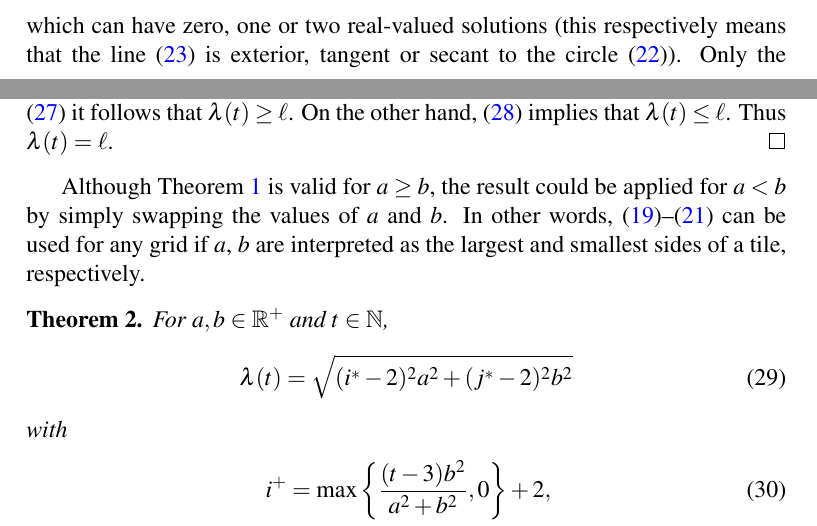
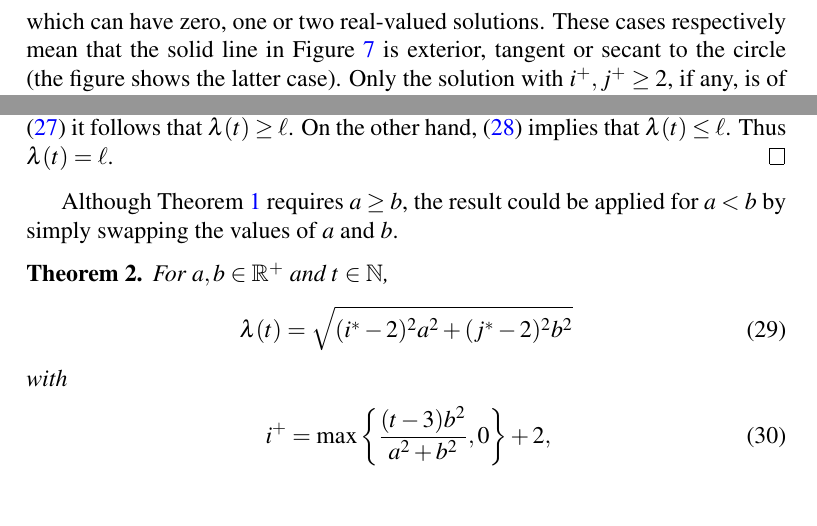
Before and after one commit to lmendo/Segments-and-grids, a LaTeX paper (paper.tex): two parts of pages 11 and 14 of 33 before the commit and two parts of pages 13 and 14 of 33 after it, joined at a grey line, cut so that both start at the same text, the shorter picture padded with empty space. Compiled offline with pdfLaTeX.

Commit message:
Rewriting

```diff
--- a/paper.tex
+++ b/paper.tex
@@ -450,9 +450,9 @@ The pair $(\isolr, \jsolr)$ can be obtained as a solution of the equation system
 Substituting \eqref{eq: icont jcont 2} into \eqref{eq: icont jcont 1} yields a quadratic equation for $\isolr$,
 \begin{equation}
 \label{eq: quadratic, i}
-4a^2(\isolr-2)^2 - 4a^2(\isolr-2) + a^2+b^2-\frac{4\len^2 b^2}{a^2+b^2},
+4a^2(\isolr-2)^2 - 4a^2(\isolr-2) + a^2+b^2-\frac{4\len^2 b^2}{a^2+b^2} = 0,
 \end{equation}
-which can have zero, one or two real-valued solutions (this respectively means that the line \eqref{eq: icont jcont 2} is exterior, tangent or secant to the circle \eqref{eq: icont jcont 1}). Only the solution with $\isolr, \jsolr \geq 2$, if any, is of interest. This solution can only exist as the one with largest $\isolr$ value when there are real-valued solutions, and it is obtained as
+which can have zero, one or two real-valued solutions. These cases respectively mean that the solid line in Figure~\ref{fig: ijLS_1p35_detail} is exterior, tangent or secant to the circle (the figure shows the latter case). Only the solution with $\isolr, \jsolr \geq 2$, if any, is of interest. This solution can only exist as the one with largest $\isolr$ value when there are real-valued solutions, and it is obtained as %***Here rewriting
 \begin{equation}
 \label{eq: icont jcont 3}
 \isolr = \frac{a + b \sqrt{4\len^2/(a^2+b^2)-1}}{2a} + 2.
@@ -494,9 +494,10 @@ that is, $\funt$ has a jump at $\len$. In addition, since the jump has unit heig
 Conversely, assume that \eqref{eq: theo funt, form: prop 2} and \eqref{eq: theo funt, form: prop 3} hold for some $\len \in \mathbb R^+$, $\tiles \in \mathbb N$. From \eqref{eq: theo funt, form: prop 2} it follows that  $\funl(\tiles) \geq \len$. On the other hand, \eqref{eq: theo funt, form: prop 3} implies that $\funl(\tiles) \leq \len$. Thus $\funl(\tiles)=\len$.
 \end{proof}
 
-Although Theorem~\ref{theo: funt, form} is valid for $a \geq b$, the result could be applied for $a < b$ by simply swapping the values of $a$ and $b$. In other words, \eqref{eq: theo: funt, form; funt}--\eqref{eq: theo: funt, form; j}
+Although Theorem~\ref{theo: funt, form} requires $a \geq b$, the result could be applied for $a < b$ by simply swapping the values of $a$ and $b$.
+%In other words, \eqref{eq: theo: funt, form; funt}--\eqref{eq: theo: funt, form; j}
 % *!*
-can be used for any grid if $a$, $b$ are interpreted as the largest and smallest sides of a tile, respectively.
+%can be used for any grid if $a$, $b$ are interpreted as the largest and smallest sides of a tile, respectively.
 
 \begin{theorem}
 \label{theo: funl, form}
```
Also changed, not shown: paper.pdf, paper.tex (8 more changed lines).
